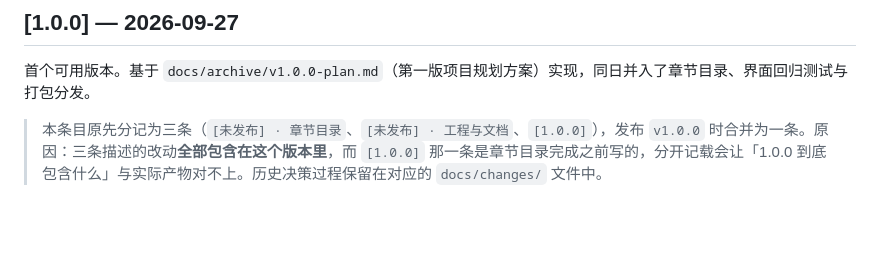
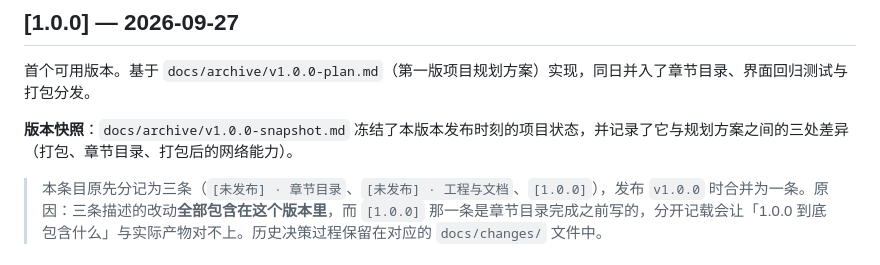
Before and after one commit to taxman2333/novel-reader, a Markdown page: docs/CHANGELOG.md, the part around the change. GitHub-like rendering; blank space fills up the shorter version.

```diff
--- a/docs/CHANGELOG.md
+++ b/docs/CHANGELOG.md
@@ -10,6 +10,8 @@
 ## [1.0.0] — 2026-09-27
 
 首个可用版本。基于 `docs/archive/v1.0.0-plan.md`（第一版项目规划方案）实现，同日并入了章节目录、界面回归测试与打包分发。
+
+**版本快照**：`docs/archive/v1.0.0-snapshot.md` 冻结了本版本发布时刻的项目状态，并记录了它与规划方案之间的三处差异（打包、章节目录、打包后的网络能力）。
 
 > 本条目原先分记为三条（`[未发布] · 章节目录`、`[未发布] · 工程与文档`、`[1.0.0]`），发布 `v1.0.0` 时合并为一条。原因：三条描述的改动**全部包含在这个版本里**，而 `[1.0.0]` 那一条是章节目录完成之前写的，分开记载会让「1.0.0 到底包含什么」与实际产物对不上。历史决策过程保留在对应的 `docs/changes/` 文件中。
 
```
Also changed, not shown: docs/archive/v1.0.0-snapshot.md (added, +456 -0 lines).
